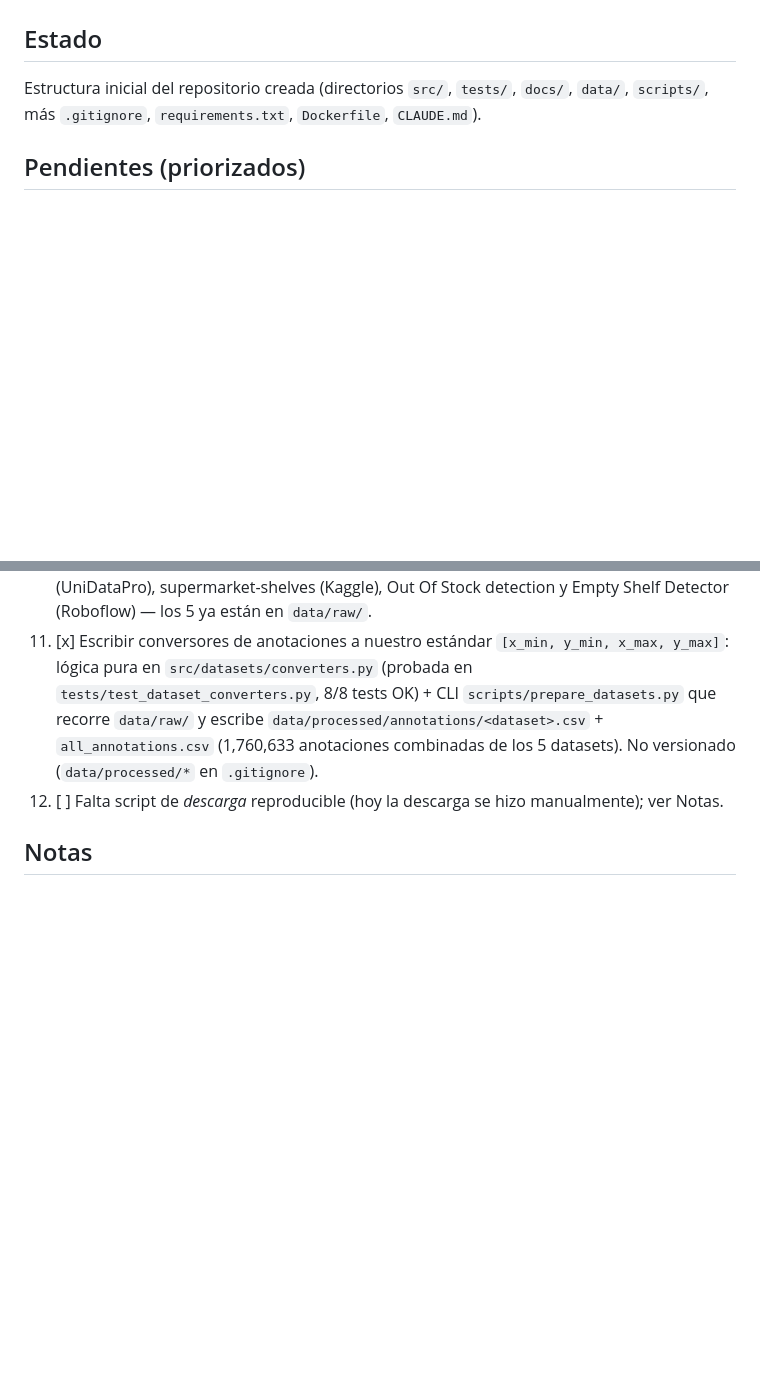
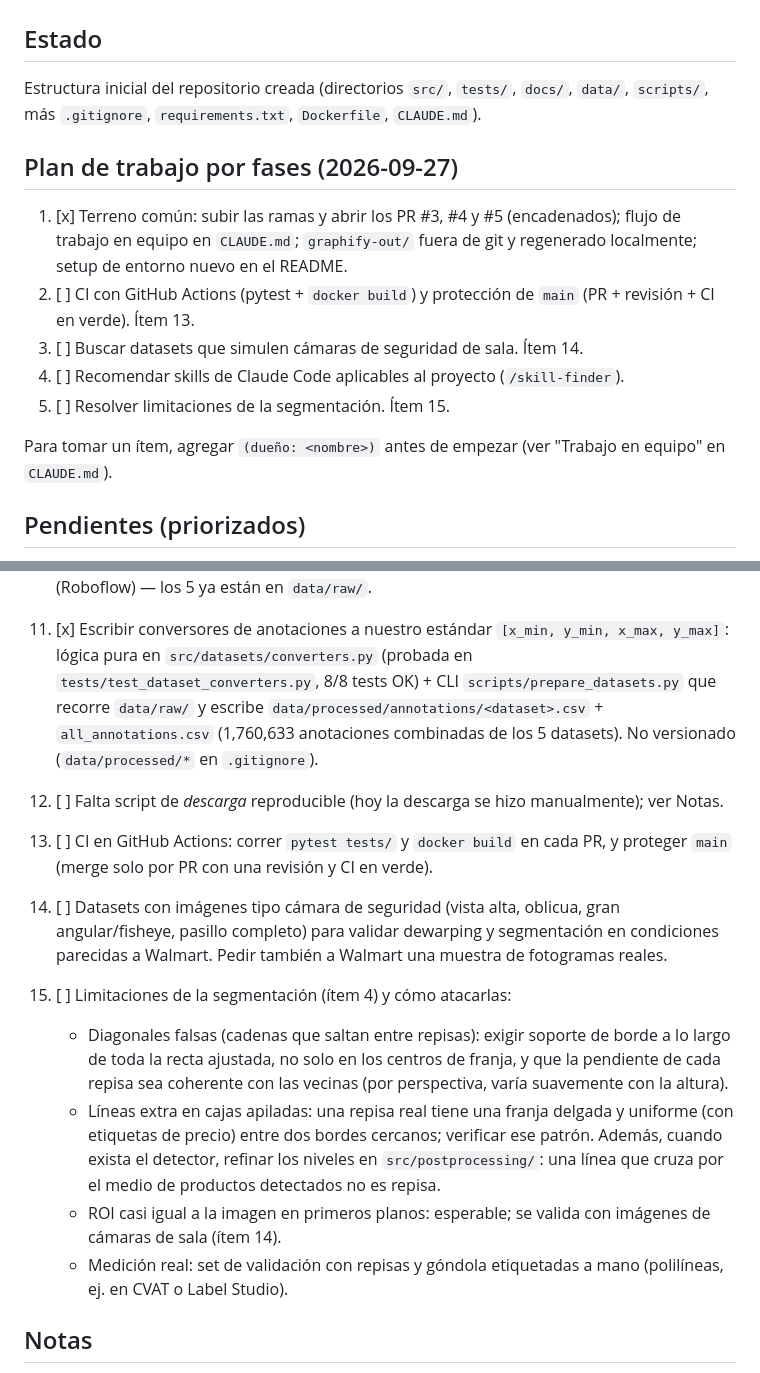
Before and after one commit to marianapeachy/capstone, a Markdown page: PROGRESS.md, 2 parts joined by grey strips. GitHub-like rendering; blank space fills up the shorter version.

```diff
--- a/PROGRESS.md
+++ b/PROGRESS.md
@@ -5,6 +5,22 @@
 Estructura inicial del repositorio creada (directorios `src/`, `tests/`,
 `docs/`, `data/`, `scripts/`, más `.gitignore`, `requirements.txt`,
 `Dockerfile`, `CLAUDE.md`).
+
+## Plan de trabajo por fases (2026-09-27)
+
+1. [x] Terreno común: subir las ramas y abrir los PR #3, #4 y #5
+       (encadenados); flujo de trabajo en equipo en `CLAUDE.md`;
+       `graphify-out/` fuera de git y regenerado localmente; setup de
+       entorno nuevo en el README.
+2. [ ] CI con GitHub Actions (pytest + `docker build`) y protección de
+       `main` (PR + revisión + CI en verde). Ítem 13.
+3. [ ] Buscar datasets que simulen cámaras de seguridad de sala. Ítem 14.
+4. [ ] Recomendar skills de Claude Code aplicables al proyecto
+       (`/skill-finder`).
+5. [ ] Resolver limitaciones de la segmentación. Ítem 15.
+
+Para tomar un ítem, agregar `(dueño: <nombre>)` antes de empezar (ver
+"Trabajo en equipo" en `CLAUDE.md`).
 
 ## Pendientes (priorizados)
 
@@ -110,6 +126,30 @@ Estructura inicial del repositorio creada (directorios `src/`, `tests/`,
 12. [ ] Falta script de *descarga* reproducible (hoy la descarga se
        hizo manualmente); ver Notas.
 
+13. [ ] CI en GitHub Actions: correr `pytest tests/` y `docker build` en
+       cada PR, y proteger `main` (merge solo por PR con una revisión y
+       CI en verde).
+14. [ ] Datasets con imágenes tipo cámara de seguridad (vista alta,
+       oblicua, gran angular/fisheye, pasillo completo) para validar
+       dewarping y segmentación en condiciones parecidas a Walmart.
+       Pedir también a Walmart una muestra de fotogramas reales.
+15. [ ] Limitaciones de la segmentación (ítem 4) y cómo atacarlas:
+       - Diagonales falsas (cadenas que saltan entre repisas): exigir
+         soporte de borde a lo largo de toda la recta ajustada, no solo
+         en los centros de franja, y que la pendiente de cada repisa sea
+         coherente con las vecinas (por perspectiva, varía suavemente
+         con la altura).
+       - Líneas extra en cajas apiladas: una repisa real tiene una franja
+         delgada y uniforme (con etiquetas de precio) entre dos bordes
+         cercanos; verificar ese patrón. Además, cuando exista el
+         detector, refinar los niveles en `src/postprocessing/`: una
+         línea que cruza por el medio de productos detectados no es
+         repisa.
+       - ROI casi igual a la imagen en primeros planos: esperable; se
+         valida con imágenes de cámaras de sala (ítem 14).
+       - Medición real: set de validación con repisas y góndola
+         etiquetadas a mano (polilíneas, ej. en CVAT o Label Studio).
+
 ## Notas
 
 - Cambio de alcance (2026-09-27): la ROI de la góndola la segmenta el
```
Also changed, not shown: CLAUDE.md (+45 -0 lines), 1 other file.
